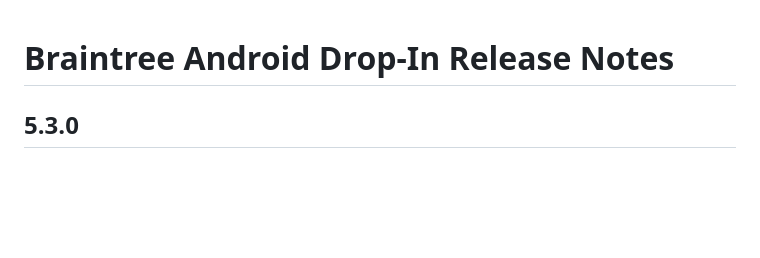
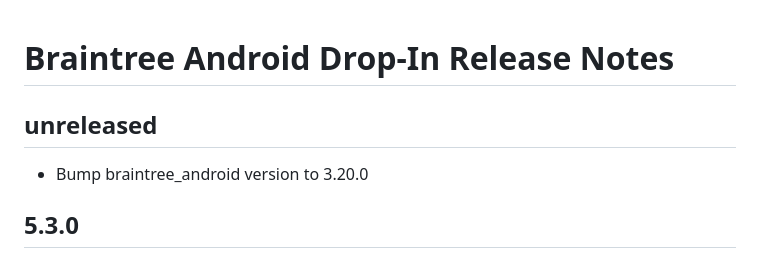
Before and after one commit to braintree/braintree-android-drop-in, a Markdown page: CHANGELOG.md, the part around the change. Drawn GitHub-style; blank space fills up the shorter version.

Commit message:
Update CHANGELOG.

```diff
--- a/CHANGELOG.md
+++ b/CHANGELOG.md
@@ -1,4 +1,8 @@
 # Braintree Android Drop-In Release Notes
+
+## unreleased
+
+* Bump braintree_android version to 3.20.0
 
 ## 5.3.0
 
```
